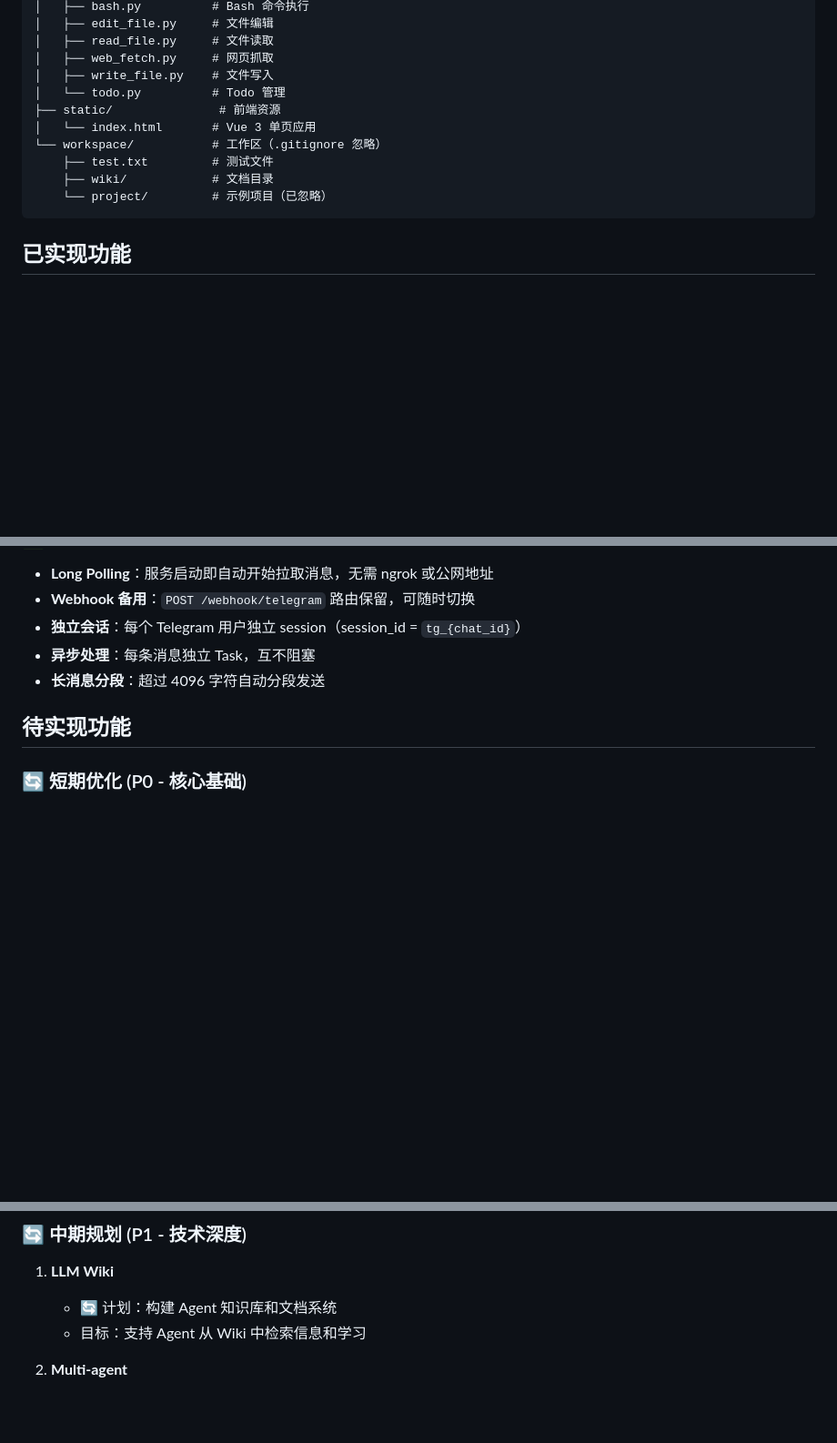
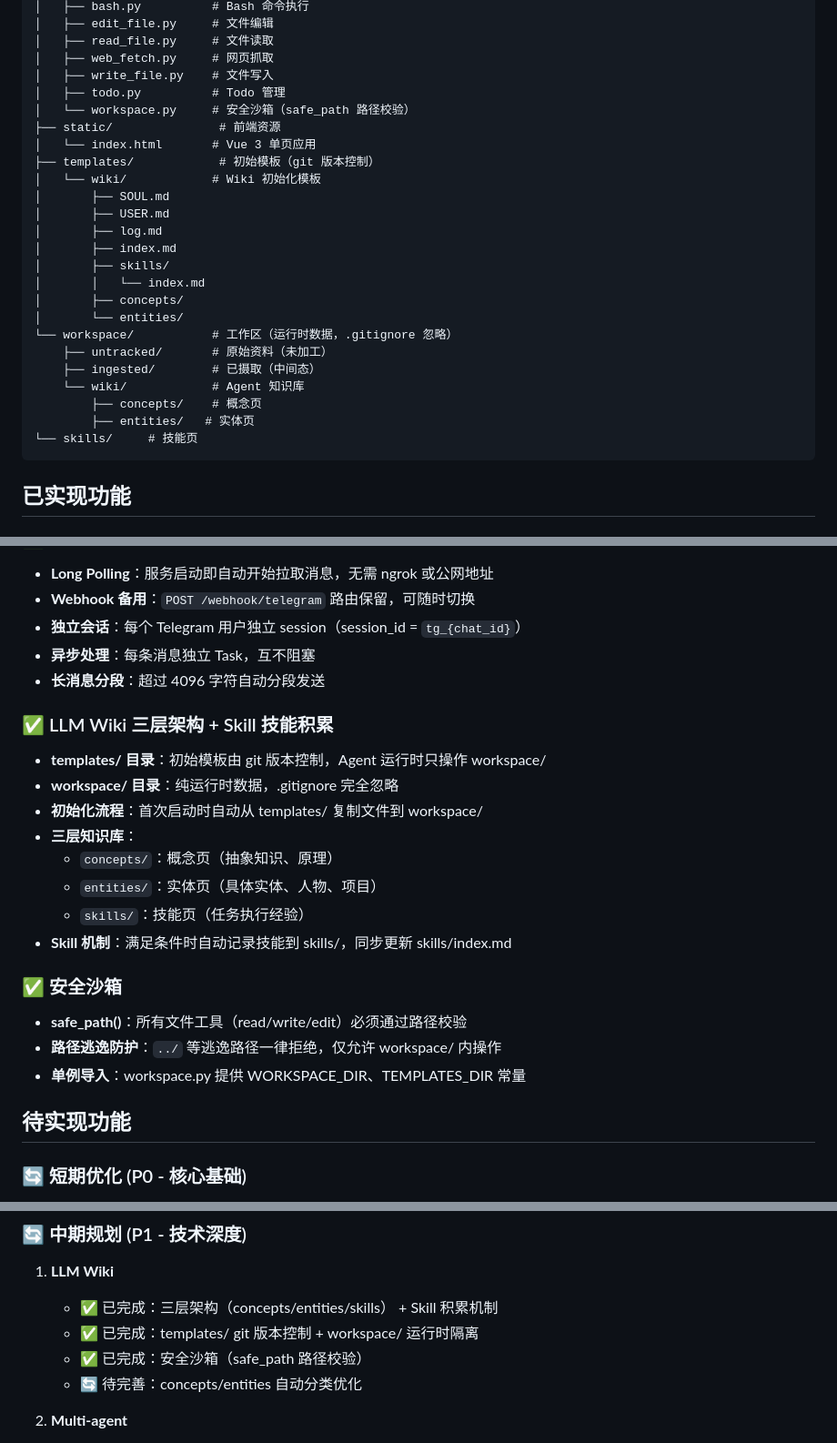
Before and after one commit to RectoLn/NanoAgent, a Markdown page: PROJECT_STATUS.md, 3 parts joined by grey strips. Shown at 91% size. Rendered like a GitHub page; blank space fills up the shorter version.

Commit message:
update template

````diff
--- a/PROJECT_STATUS.md
+++ b/PROJECT_STATUS.md
@@ -25,13 +25,27 @@ app/
 │   ├── read_file.py     # 文件读取
 │   ├── web_fetch.py     # 网页抓取
 │   ├── write_file.py    # 文件写入
-│   └── todo.py          # Todo 管理
+│   ├── todo.py          # Todo 管理
+│   └── workspace.py     # 安全沙箱（safe_path 路径校验）
 ├── static/               # 前端资源
 │   └── index.html       # Vue 3 单页应用
-└── workspace/           # 工作区（.gitignore 忽略）
-    ├── test.txt         # 测试文件
-    ├── wiki/            # 文档目录
-    └── project/         # 示例项目（已忽略）
+├── templates/            # 初始模板（git 版本控制）
+│   └── wiki/            # Wiki 初始化模板
+│       ├── SOUL.md
+│       ├── USER.md
+│       ├── log.md
+│       ├── index.md
+│       ├── skills/
+│       │   └── index.md
+│       ├── concepts/
+│       └── entities/
+└── workspace/           # 工作区（运行时数据，.gitignore 忽略）
+    ├── untracked/       # 原始资料（未加工）
+    ├── ingested/        # 已摄取（中间态）
+    └── wiki/            # Agent 知识库
+        ├── concepts/    # 概念页
+        ├── entities/   # 实体页
+└── skills/     # 技能页
 ```
 
 ## 已实现功能
@@ -75,6 +89,21 @@ app/
 - **异步处理**：每条消息独立 Task，互不阻塞
 - **长消息分段**：超过 4096 字符自动分段发送
 
+### ✅ LLM Wiki 三层架构 + Skill 技能积累
+- **templates/ 目录**：初始模板由 git 版本控制，Agent 运行时只操作 workspace/
+- **workspace/ 目录**：纯运行时数据，.gitignore 完全忽略
+- **初始化流程**：首次启动时自动从 templates/ 复制文件到 workspace/
+- **三层知识库**：
+  - `concepts/`：概念页（抽象知识、原理）
+  - `entities/`：实体页（具体实体、人物、项目）
+  - `skills/`：技能页（任务执行经验）
+- **Skill 机制**：满足条件时自动记录技能到 skills/，同步更新 skills/index.md
+
+### ✅ 安全沙箱
+- **safe_path()**：所有文件工具（read/write/edit）必须通过路径校验
+- **路径逃逸防护**：`../` 等逃逸路径一律拒绝，仅允许 workspace/ 内操作
+- **单例导入**：workspace.py 提供 WORKSPACE_DIR、TEMPLATES_DIR 常量
+
 ## 待实现功能
 
 ### 🔄 短期优化 (P0 - 核心基础)
@@ -88,8 +117,10 @@ app/
 
 ### 🔄 中期规划 (P1 - 技术深度)
 1. **LLM Wiki**
-   - 🔄 计划：构建 Agent 知识库和文档系统
-   - 目标：支持 Agent 从 Wiki 中检索信息和学习
+   - ✅ 已完成：三层架构（concepts/entities/skills） + Skill 积累机制
+   - ✅ 已完成：templates/ git 版本控制 + workspace/ 运行时隔离
+   - ✅ 已完成：安全沙箱（safe_path 路径校验）
+   - 🔄 待完善：concepts/entities 自动分类优化
 
 2. **Multi-agent**
    - 🔄 计划：实现多 Agent 协作架构
````
Also changed, not shown: other parts of PROJECT_STATUS.md (+23 -2 lines).
